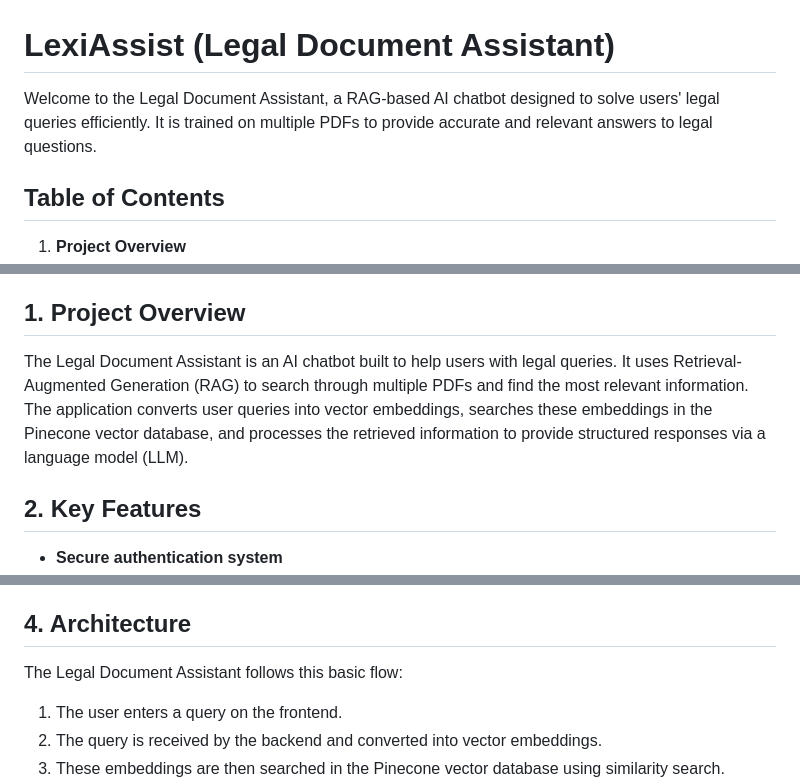
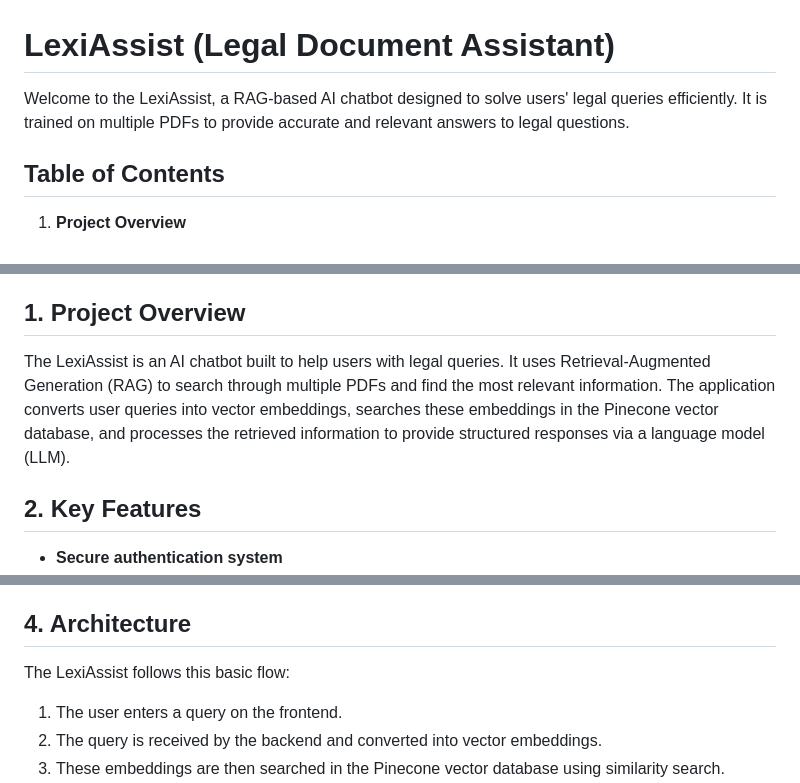
Before and after one commit to arslaan5/Legal-Document-Assistant, a Markdown page: README.md, 3 parts joined by grey strips. Drawn GitHub-style.

```diff
--- a/README.md
+++ b/README.md
@@ -1,6 +1,6 @@
 # LexiAssist (Legal Document Assistant)
 
-Welcome to the Legal Document Assistant, a RAG-based AI chatbot designed to solve users' legal queries efficiently. It is trained on multiple PDFs to provide accurate and relevant answers to legal questions.
+Welcome to the LexiAssist, a RAG-based AI chatbot designed to solve users' legal queries efficiently. It is trained on multiple PDFs to provide accurate and relevant answers to legal questions.
 
 ## Table of Contents
 
@@ -18,7 +18,7 @@ Welcome to the Legal Document Assistant, a RAG-based AI chatbot designed to solv
 
 ## 1. Project Overview
 
-The Legal Document Assistant is an AI chatbot built to help users with legal queries. It uses Retrieval-Augmented Generation (RAG) to search through multiple PDFs and find the most relevant information. The application converts user queries into vector embeddings, searches these embeddings in the Pinecone vector database, and processes the retrieved information to provide structured responses via a language model (LLM).
+The LexiAssist is an AI chatbot built to help users with legal queries. It uses Retrieval-Augmented Generation (RAG) to search through multiple PDFs and find the most relevant information. The application converts user queries into vector embeddings, searches these embeddings in the Pinecone vector database, and processes the retrieved information to provide structured responses via a language model (LLM).
 
 ## 2. Key Features
 
@@ -42,7 +42,7 @@ The Legal Document Assistant is an AI chatbot built to help users with legal que
 
 ## 4. Architecture
 
-The Legal Document Assistant follows this basic flow:
+The LexiAssist follows this basic flow:
 1. The user enters a query on the frontend.
 2. The query is received by the backend and converted into vector embeddings.
 3. These embeddings are then searched in the Pinecone vector database using similarity search.
```
Also changed, not shown: other parts of README.md (+1 -1 lines).
